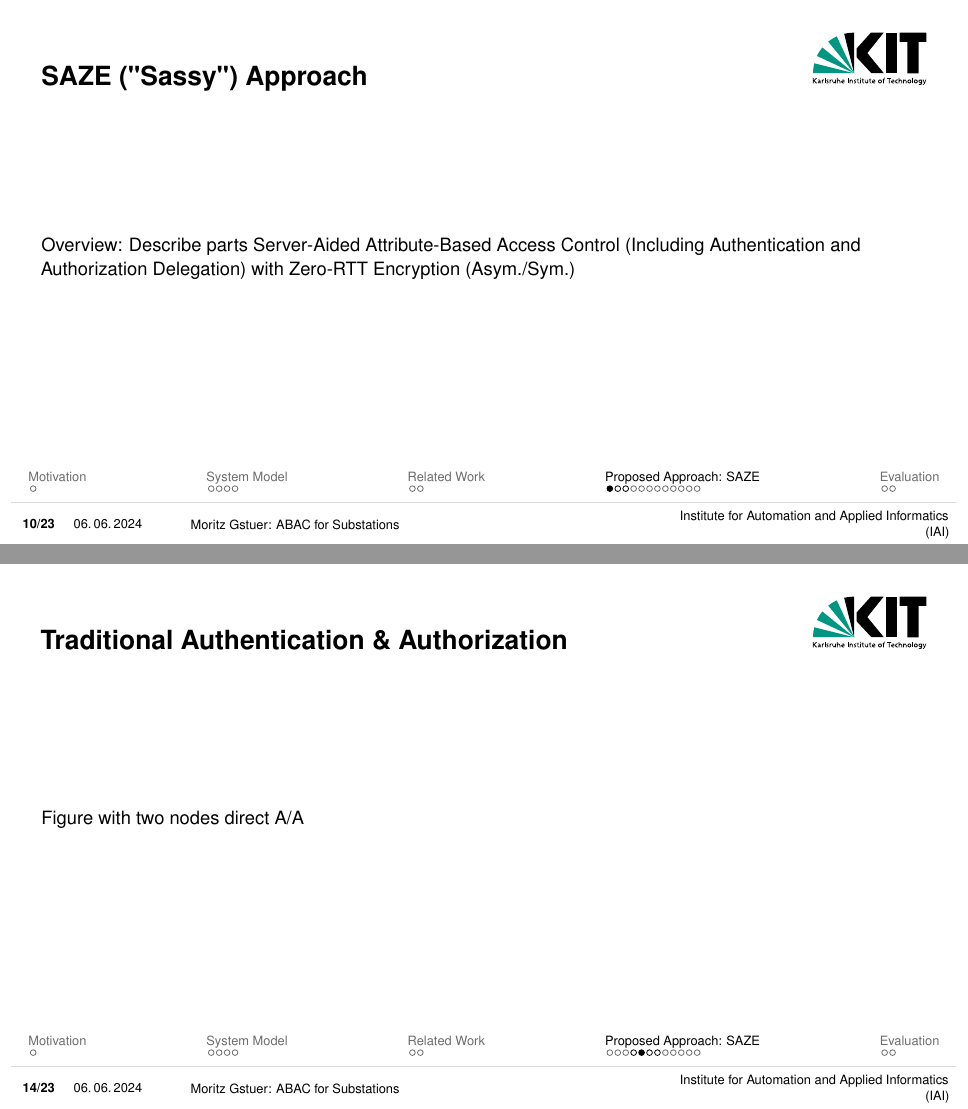
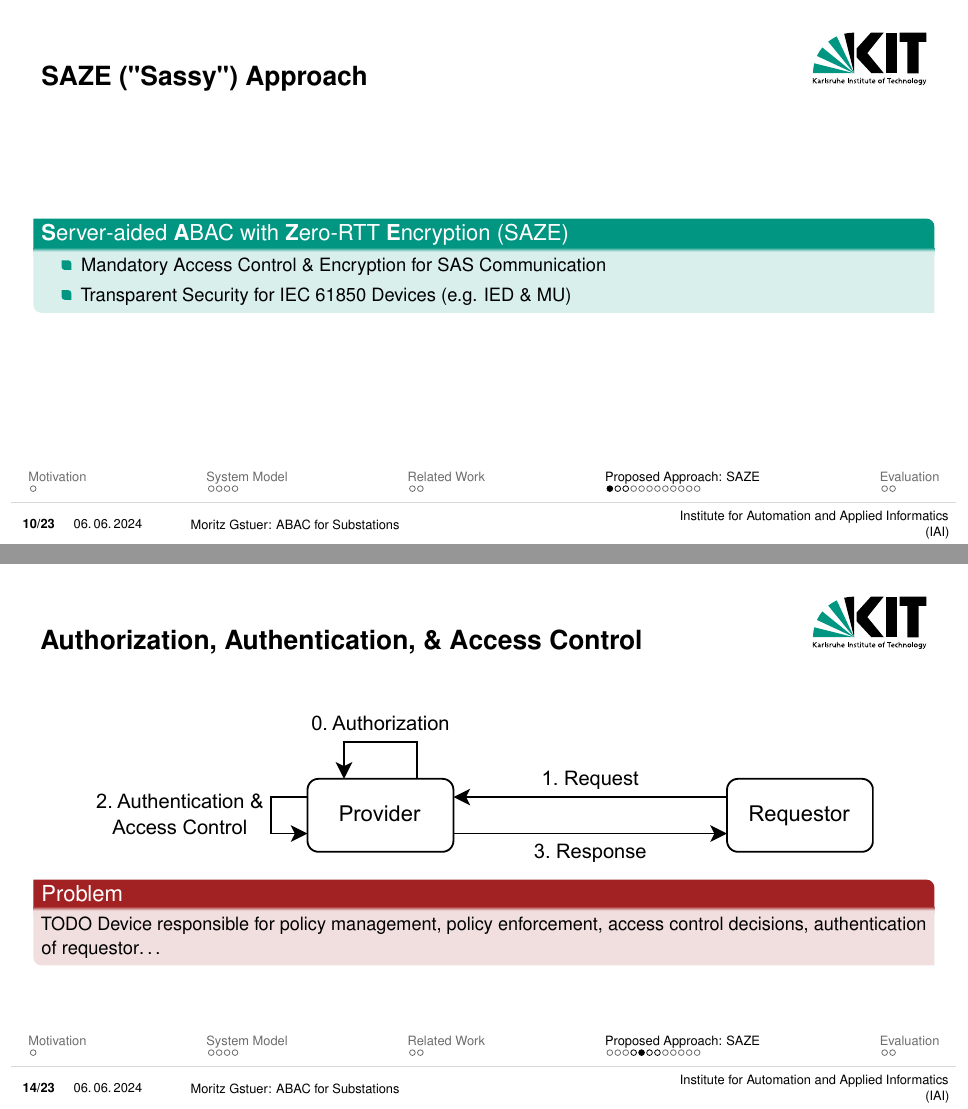
Before and after one commit to gstuer/thesis-master, LaTeX slides (proposal-presentation/presentation.tex): pages 10 and 14 of 24, joined at a grey line. Compiled offline with pdfLaTeX.

Commit message:
Add SAZE overview & trad. AC request figure

```diff
--- a/proposal-presentation/presentation.tex
+++ b/proposal-presentation/presentation.tex
@@ -118,7 +118,13 @@
 
 \section{Proposed Approach: SAZE}
 \begin{frame}{SAZE ("Sassy") Approach}
-    Overview: Describe parts Server-Aided Attribute-Based Access Control (Including Authentication and Authorization Delegation) with Zero-RTT Encryption (Asym./Sym.)
+    \begin{greenblock}{\textbf{S}erver-aided \textbf{A}BAC with \textbf{Z}ero-RTT \textbf{E}ncryption (SAZE)}
+        \begin{itemize}
+            \item Mandatory Access Control \& Encryption for SAS Communication
+            \item Transparent Security for IEC 61850 Devices (e.g. IED \& MU)
+        \end{itemize}
+    \end{greenblock}
+    %Overview: Describe parts Server-Aided Attribute-Based Access Control (Including Authentication and Authorization Delegation) with Zero-RTT Encryption (Asym./Sym.)
 \end{frame}
 
 \begin{frame}{SAZE Components}
@@ -138,8 +144,13 @@
     ABAC Requirements -> Authentication \& Authorization
 \end{frame}
 
-\begin{frame}{Traditional Authentication \& Authorization}
-    Figure with two nodes direct A/A
+\begin{frame}{Authorization, Authentication, \& Access Control}
+    \centering
+	\includegraphics[width=0.9\textwidth]{./figures/access_control_request_traditional.drawio.pdf}
+    \begin{redblock}{Problem}
+        TODO
+        Device responsible for policy management, policy enforcement, access control decisions, authentication of requestor\dots
+    \end{redblock}
 \end{frame}
 
 \begin{frame}{Server-Aided ABAC}
```
Also changed, not shown: proposal-presentation/figures/access_control_request_traditional.drawio.pdf (added).
